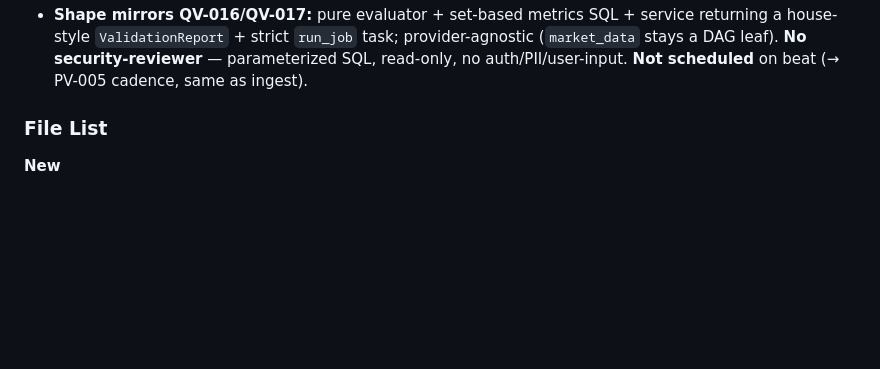
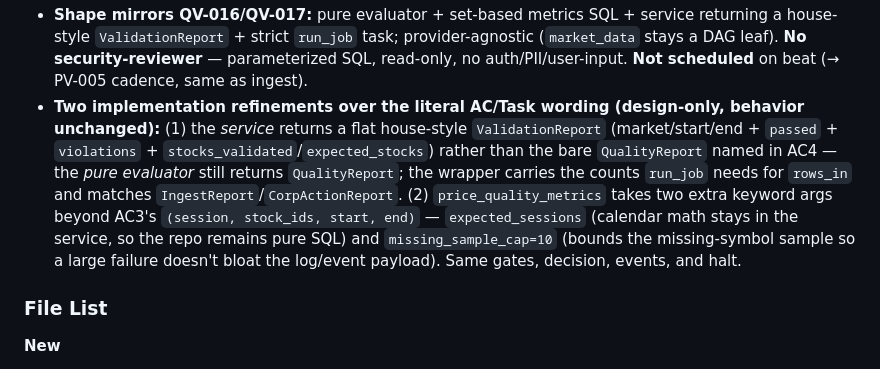
Before and after one commit to tiger1990/QuantVista, a Markdown page: _bmad-output/implementation-artifacts/3-7-qv-018-data-quality-gates-post-ingestion.md, the part around the change. Drawn GitHub-style; blank space fills up the shorter version.

Commit message:
docs: record QV-018 impl refinements (ValidationReport, repo params) in Dev Agent Record

```diff
--- a/_bmad-output/implementation-artifacts/3-7-qv-018-data-quality-gates-post-ingestion.md
+++ b/_bmad-output/implementation-artifacts/3-7-qv-018-data-quality-gates-post-ingestion.md
@@ -134,6 +134,14 @@ claude-opus-4-8 (BMAD dev-story workflow, executed inline; RED→GREEN→refacto
   `ValidationReport` + strict `run_job` task; provider-agnostic (`market_data` stays a DAG leaf). **No
   security-reviewer** — parameterized SQL, read-only, no auth/PII/user-input. **Not scheduled** on beat
   (→ PV-005 cadence, same as ingest).
+- **Two implementation refinements over the literal AC/Task wording (design-only, behavior unchanged):**
+  (1) the *service* returns a flat house-style `ValidationReport` (market/start/end + `passed` +
+  `violations` + `stocks_validated`/`expected_stocks`) rather than the bare `QualityReport` named in AC4 —
+  the *pure evaluator* still returns `QualityReport`; the wrapper carries the counts `run_job` needs for
+  `rows_in` and matches `IngestReport`/`CorpActionReport`. (2) `price_quality_metrics` takes two extra
+  keyword args beyond AC3's `(session, stock_ids, start, end)` — `expected_sessions` (calendar math stays
+  in the service, so the repo remains pure SQL) and `missing_sample_cap=10` (bounds the missing-symbol
+  sample so a large failure doesn't bloat the log/event payload). Same gates, decision, events, and halt.
 
 ### File List
 
```
